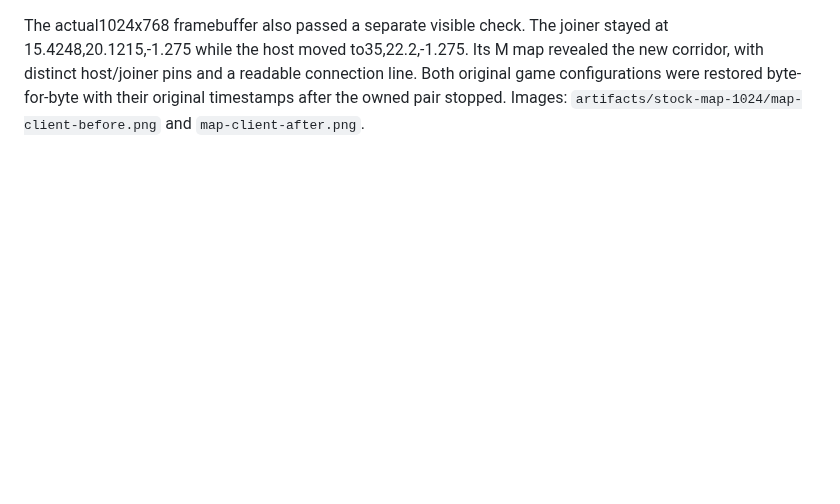
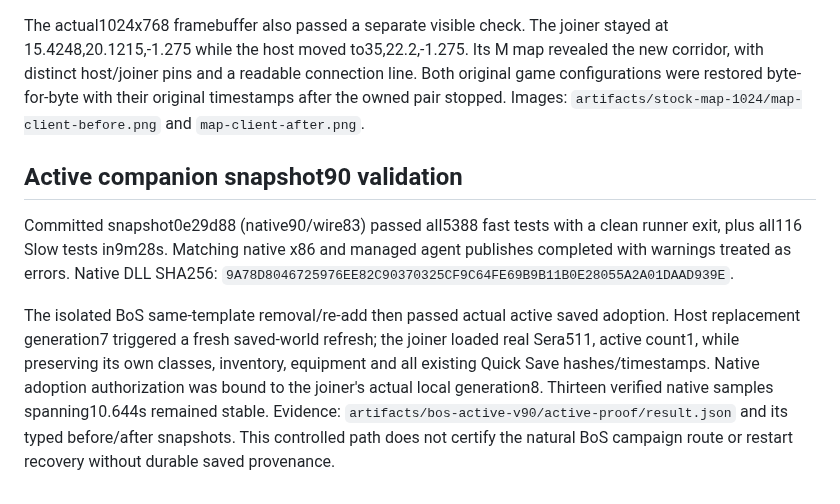
Before and after one commit to ChristopherVR/kotor-coop, a Markdown page: docs/research/limitations-live-2026-09-30.md, the part around the change. Rendered like a GitHub page; blank space fills up the shorter version.

Commit message:
Record complete native90 tests and actual active adoption

```diff
--- a/docs/research/limitations-live-2026-09-30.md
+++ b/docs/research/limitations-live-2026-09-30.md
@@ -328,3 +328,19 @@ corridor, with distinct host/joiner pins and a readable connection line. Both or
 game configurations were restored byte-for-byte with their original timestamps after
 the owned pair stopped. Images: `artifacts/stock-map-1024/map-client-before.png` and
 `map-client-after.png`.
+
+## Active companion snapshot90 validation
+
+Committed snapshot0e29d88 (native90/wire83) passed all5388 fast tests with a clean runner
+exit, plus all116 Slow tests in9m28s. Matching native x86 and managed agent publishes
+completed with warnings treated as errors. Native DLL SHA256:
+`9A78D8046725976EE82C90370325CF9C64FE69B9B11B0E28055A2A01DAAD939E`.
+
+The isolated BoS same-template removal/re-add then passed actual active saved adoption.
+Host replacement generation7 triggered a fresh saved-world refresh; the joiner loaded
+real Sera511, active count1, while preserving its own classes, inventory, equipment and
+all existing Quick Save hashes/timestamps. Native adoption authorization was bound to
+the joiner's actual local generation8. Thirteen verified native samples spanning10.644s
+remained stable. Evidence: `artifacts/bos-active-v90/active-proof/result.json` and its
+typed before/after snapshots. This controlled path does not certify the natural BoS
+campaign route or restart recovery without durable saved provenance.
```
